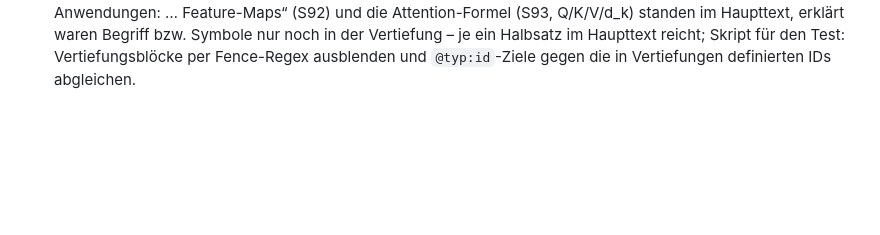
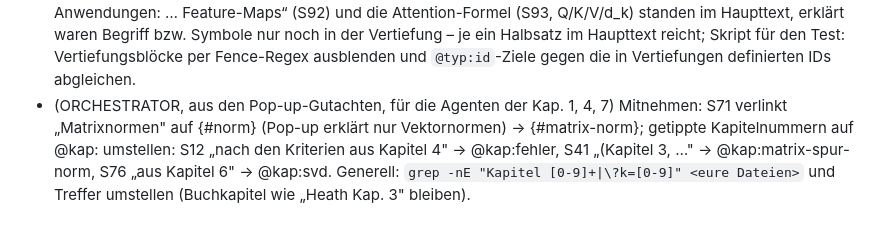
Before and after one commit to fabian-s/fmm-skript, a Markdown page: reviews/straffung-2026-09-25/LESSONS.md, the part around the change. Rendered like a GitHub page; blank space fills up the shorter version.

Commit message:
LESSONS: Befunde der Pop-up-Gutachten an die Kapitel-Agenten weitergeben
Co-Authored-By: Claude Opus 5.5 <noreply@anthropic.com>
Claude-Session: https://claude.ai/code/session_01VNhHmtuvYsRD2Yatic5ETC

```diff
--- a/reviews/straffung-2026-09-25/LESSONS.md
+++ b/reviews/straffung-2026-09-25/LESSONS.md
@@ -21,3 +21,4 @@
 - (Kap. 6) Frühere Durchgänge haben auch FOLIEN-Beweise und -Stoff in Vertiefungen gesteckt (Kap. 6: AᵀA-psd-Beweis, Rechenaufwand, Ellenbogen-Satz): jede bestehende Vertiefung gegen die gezählten Folien prüfen und Kernstoff zurückholen, nicht nur den Haupttext durchsuchen. Chapter-Variante des MathJax-Checks (entfernt Code-Fences, Inline-Code und `$$ {#eq-…}`-Labels, sonst Fehlalarme durch R-`s$d`): scratchpad/k6/k6-checkmath.mjs, Aufruf mit einer Datei „S61 S62 …" als Argument.
 - (Review Konzepte-3) Buchverweise (Heath §…, MML Theorem …) lassen sich doch prüfen: `pip install --target <scratch>/pylib pypdf`, im Skript vor dem Import `sys.modules["cryptography"] = None` setzen (die System-cryptography bricht mit PanicException ab), dann Seite für Seite `extract_text()` in eine TXT (Heath 590 S. in ~1 min; liegen als k3r/heath.txt, k3r/mml.txt im Scratchpad) und greppen; außerdem Lead-outs auf Symbole prüfen, die nur das Widget einführt (quadratic-form rechnete mit q(tu), ohne q zu definieren).
 - (Review Kap. 9) Beim Zuklapp-Lesetest auch Überschriften und Anzeigeformeln prüfen, nicht nur Fließtext: „### Anwendungen: … Feature-Maps“ (S92) und die Attention-Formel (S93, Q/K/V/d_k) standen im Haupttext, erklärt waren Begriff bzw. Symbole nur noch in der Vertiefung – je ein Halbsatz im Haupttext reicht; Skript für den Test: Vertiefungsblöcke per Fence-Regex ausblenden und `@typ:id`-Ziele gegen die in Vertiefungen definierten IDs abgleichen.
+- (ORCHESTRATOR, aus den Pop-up-Gutachten, für die Agenten der Kap. 1, 4, 7) Mitnehmen: S71 verlinkt „Matrixnormen" auf {#norm} (Pop-up erklärt nur Vektornormen) → {#matrix-norm}; getippte Kapitelnummern auf @kap: umstellen: S12 „nach den Kriterien aus Kapitel 4" → @kap:fehler, S41 „(Kapitel 3, …" → @kap:matrix-spur-norm, S76 „aus Kapitel 6" → @kap:svd. Generell: `grep -nE "Kapitel [0-9]+|\?k=[0-9]" <eure Dateien>` und Treffer umstellen (Buchkapitel wie „Heath Kap. 3" bleiben).
```
